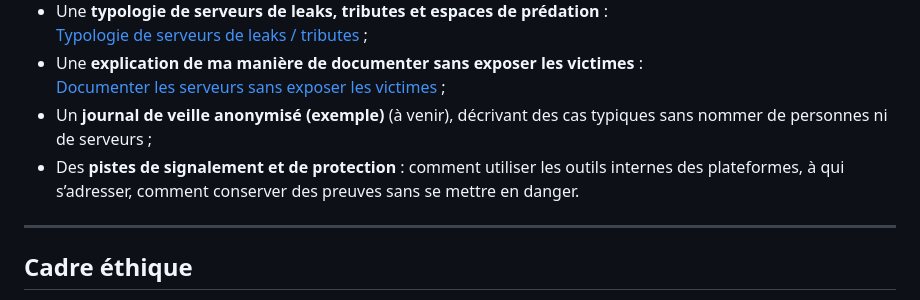
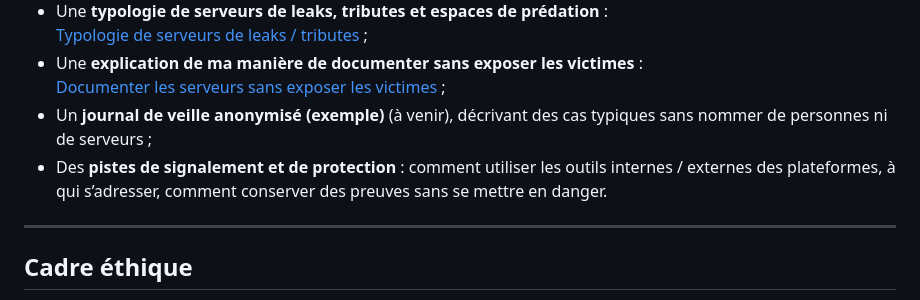
Before and after one commit to PotiteBulle/PotiteBulle.github.io, a Markdown page: index.md, the part around the change. Rendered like a GitHub page.

Commit message:
Update Corrections
Rectifications propos

```diff
--- a/index.md
+++ b/index.md
@@ -85,7 +85,7 @@ L’objectif est de **décrire des mécanismes**, pas de jeter des individu·es
 - Une **explication de ma manière de documenter sans exposer les victimes** :
   [Documenter les serveurs sans exposer les victimes](/pages/documenter-sans-exposer.html) ;
 - Un **journal de veille anonymisé (exemple)** (à venir), décrivant des cas typiques sans nommer de personnes ni de serveurs ;
-- Des **pistes de signalement et de protection** : comment utiliser les outils internes des plateformes, à qui s’adresser, comment conserver des preuves sans se mettre en danger.
+- Des **pistes de signalement et de protection** : comment utiliser les outils internes / externes des plateformes, à qui s’adresser, comment conserver des preuves sans se mettre en danger.
 
 ---
 
```
